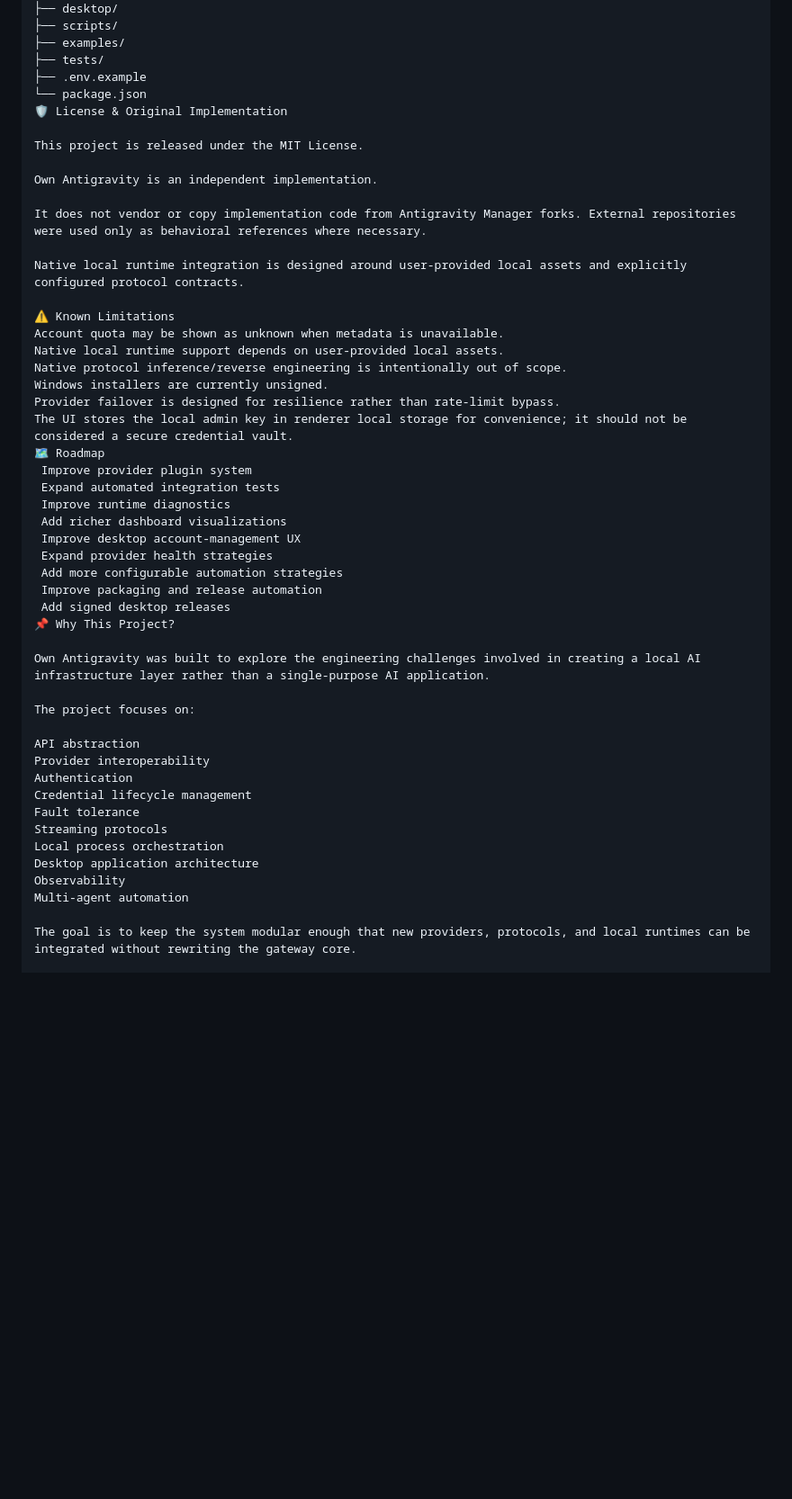
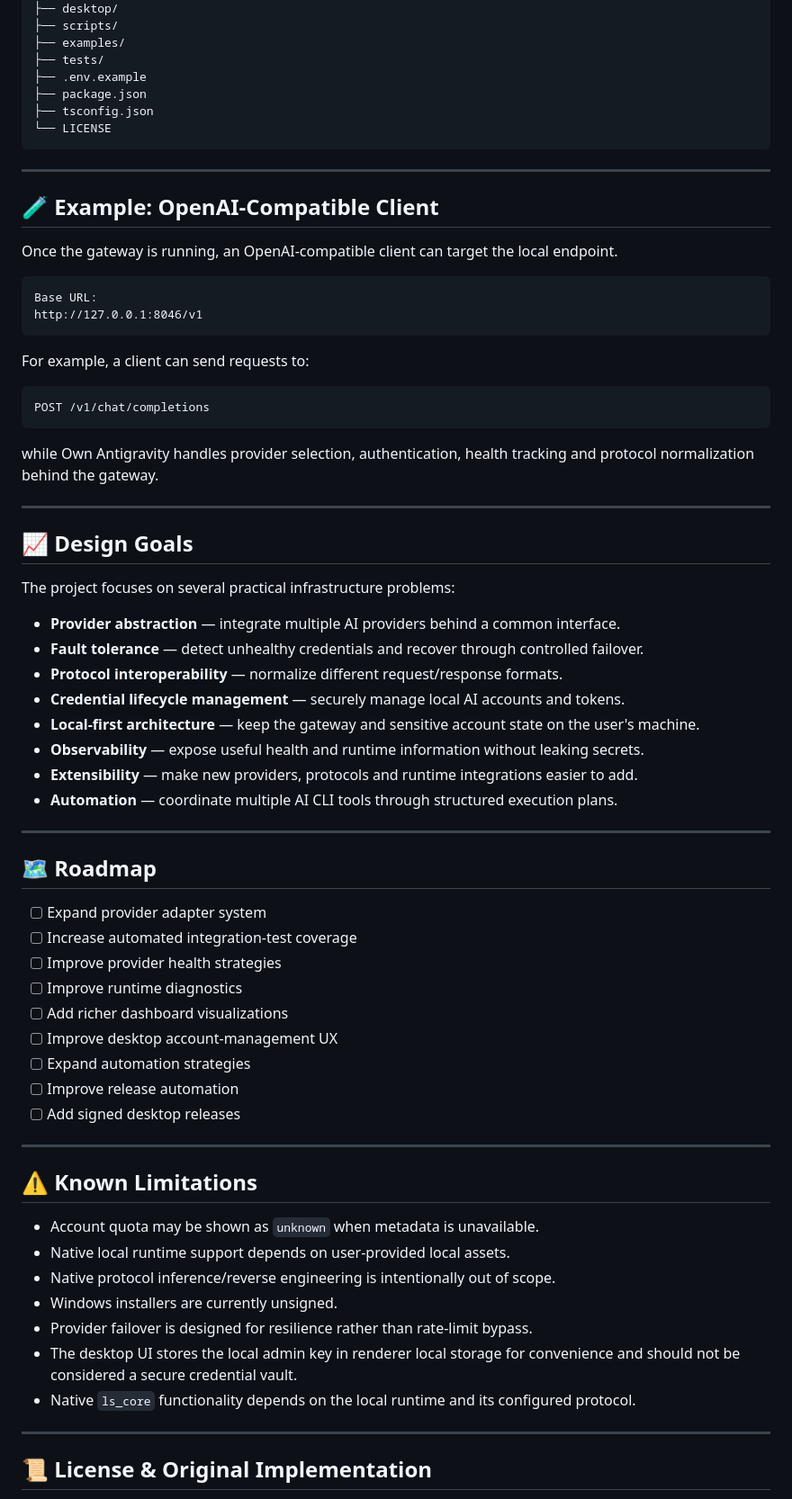
Before and after one commit to Mstfsak07/own-antigravity, a Markdown page: README.md, the part around one of its changes. Shown at 90% size. GitHub-like rendering; blank space fills up the shorter version.

Commit message:
Revise README for clarity and formatting improvements
Updated the README to clarify the project description, enhance security notes, and improve formatting for better readability.

````diff
--- a/README.md
+++ b/README.md
@@ -389,49 +488,72 @@ own-antigravity/
 ├── examples/
 ├── tests/
 ├── .env.example
-└── package.json
-🛡️ License & Original Implementation
+├── package.json
+├── tsconfig.json
+└── LICENSE
+```
 
-This project is released under the MIT License.
+---
 
-Own Antigravity is an independent implementation.
+## 🧪 Example: OpenAI-Compatible Client
 
-It does not vendor or copy implementation code from Antigravity Manager forks. External repositories were used only as behavioral references where necessary.
+Once the gateway is running, an OpenAI-compatible client can target the local endpoint.
 
-Native local runtime integration is designed around user-provided local assets and explicitly configured protocol contracts.
+```text
+Base URL:
+http://127.0.0.1:8046/v1
+```
 
-⚠️ Known Limitations
-Account quota may be shown as unknown when metadata is unavailable.
-Native local runtime support depends on user-provided local assets.
-Native protocol inference/reverse engineering is intentionally out of scope.
-Windows installers are currently unsigned.
-Provider failover is designed for resilience rather than rate-limit bypass.
-The UI stores the local admin key in renderer local storage for convenience; it should not be considered a secure credential vault.
-🗺️ Roadmap
- Improve provider plugin system
- Expand automated integration tests
- Improve runtime diagnostics
- Add richer dashboard visualizations
- Improve desktop account-management UX
- Expand provider health strategies
- Add more configurable automation strategies
- Improve packaging and release automation
- Add signed desktop releases
-📌 Why This Project?
+For example, a client can send requests to:
 
-Own Antigravity was built to explore the engineering challenges involved in creating a local AI infrastructure layer rather than a single-purpose AI application.
+```text
+POST /v1/chat/completions
+```
 
-The project focuses on:
+while Own Antigravity handles provider selection, authentication, health tracking and protocol normalization behind the gateway.
 
-API abstraction
-Provider interoperability
-Authentication
-Credential lifecycle management
-Fault tolerance
-Streaming protocols
-Local process orchestration
-Desktop application architecture
-Observability
-Multi-agent automation
+---
 
-The goal is to keep the system modular enough that new providers, protocols, and local runtimes can be integrated without rewriting the gateway core.
+## 📈 Design Goals
+
+The project focuses on several practical infrastructure problems:
+
+- **Provider abstraction** — integrate multiple AI providers behind a common interface.
+- **Fault tolerance** — detect unhealthy credentials and recover through controlled failover.
+- **Protocol interoperability** — normalize different request/response formats.
+- **Credential lifecycle management** — securely manage local AI accounts and tokens.
+- **Local-first architecture** — keep the gateway and sensitive account state on the user's machine.
+- **Observability** — expose useful health and runtime information without leaking secrets.
+- **Extensibility** — make new providers, protocols and runtime integrations easier to add.
+- **Automation** — coordinate multiple AI CLI tools through structured execution plans.
+
+---
+
+## 🗺️ Roadmap
+
+- [ ] Expand provider adapter system
+- [ ] Increase automated integration-test coverage
+- [ ] Improve provider health strategies
+- [ ] Improve runtime diagnostics
+- [ ] Add richer dashboard visualizations
+- [ ] Improve desktop account-management UX
+- [ ] Expand automation strategies
+- [ ] Improve release automation
+- [ ] Add signed desktop releases
+
+---
+
+## ⚠️ Known Limitations
+
+- Account quota may be shown as `unknown` when metadata is unavailable.
+- Native local runtime support depends on user-provided local assets.
+- Native protocol inference/reverse engineering is intentionally out of scope.
+- Windows installers are currently unsigned.
+- Provider failover is designed for resilience rather than rate-limit bypass.
+- The desktop UI stores the local admin key in renderer local storage for convenience and should not be considered a secure credential vault.
+- Native `ls_core` functionality depends on the local runtime and its configured protocol.
+
+---
+
+## 📜 License & Original Implementation
+
````
Also changed, not shown: other parts of README.md (+312 -198 lines).
